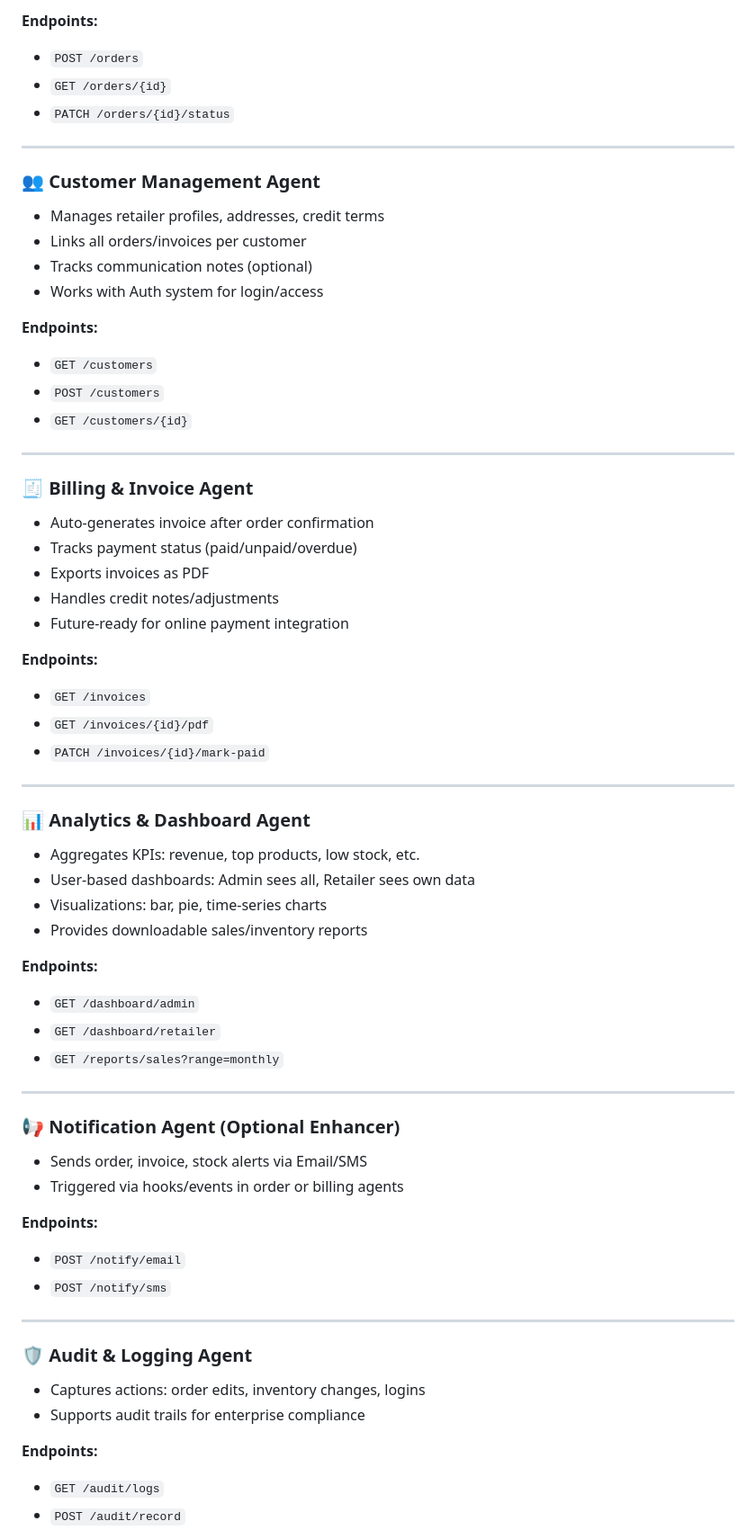
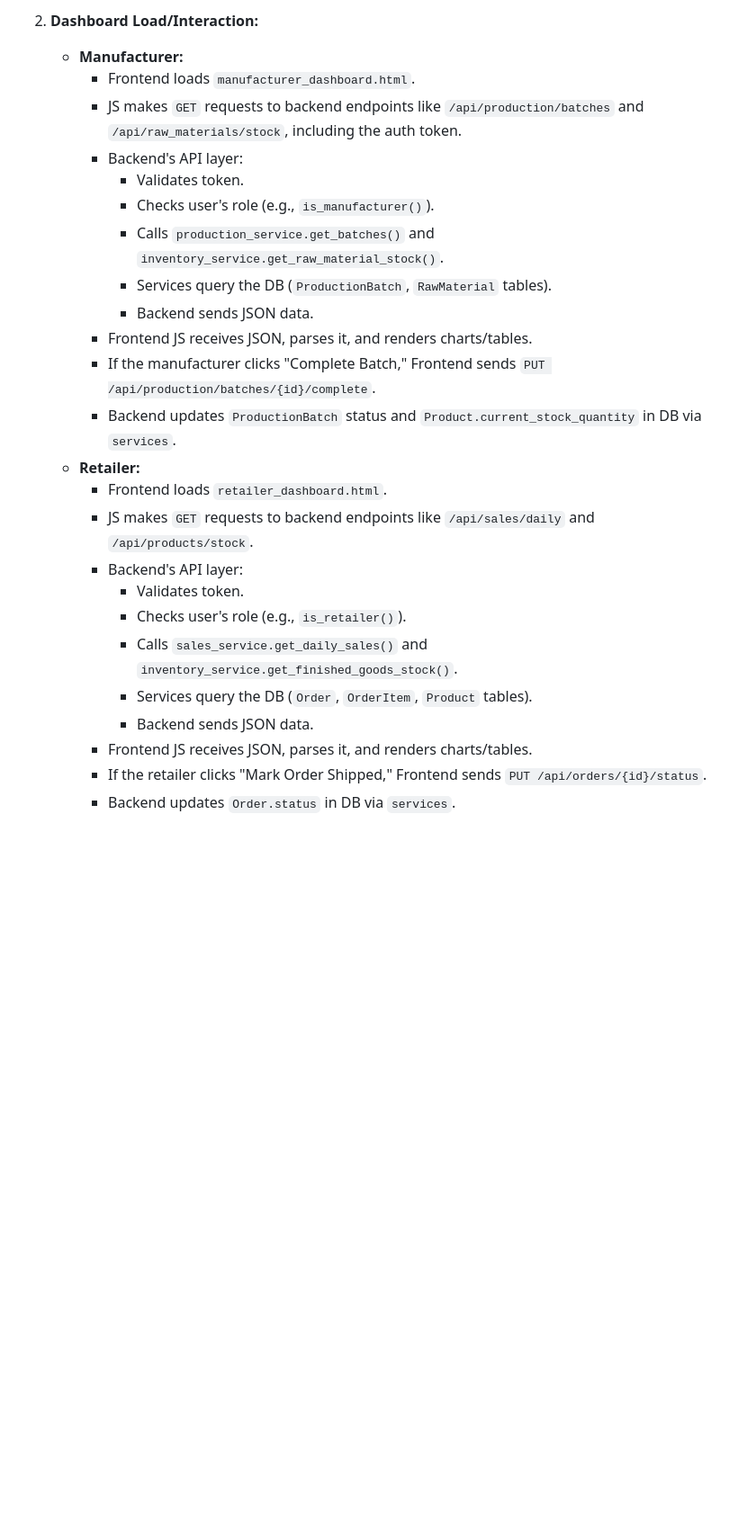
Before and after one commit to yashas-13/arivu, a Markdown page: AGENTS.md, the part around one of its changes. Shown at 90% size. Rendered like a GitHub page; blank space fills up the shorter version.

```diff
--- a/AGENTS.md
+++ b/AGENTS.md
@@ -65,77 +85,27 @@ This SCMS is designed to automate and streamline Arivu Foods’ B2B operations b
 
-**Endpoints:**
+2.  **Dashboard Load/Interaction:**
+    * **Manufacturer:**
+        * Frontend loads `manufacturer_dashboard.html`.
+        * JS makes `GET` requests to backend endpoints like `/api/production/batches` and `/api/raw_materials/stock`, including the auth token.
+        * Backend's API layer:
+            * Validates token.
+            * Checks user's role (e.g., `is_manufacturer()`).
+            * Calls `production_service.get_batches()` and `inventory_service.get_raw_material_stock()`.
+            * Services query the DB (`ProductionBatch`, `RawMaterial` tables).
+            * Backend sends JSON data.
+        * Frontend JS receives JSON, parses it, and renders charts/tables.
+        * If the manufacturer clicks "Complete Batch," Frontend sends `PUT /api/production/batches/{id}/complete`.
+        * Backend updates `ProductionBatch` status and `Product.current_stock_quantity` in DB via `services`.
+    * **Retailer:**
+        * Frontend loads `retailer_dashboard.html`.
+        * JS makes `GET` requests to backend endpoints like `/api/sales/daily` and `/api/products/stock`.
+        * Backend's API layer:
+            * Validates token.
+            * Checks user's role (e.g., `is_retailer()`).
+            * Calls `sales_service.get_daily_sales()` and `inventory_service.get_finished_goods_stock()`.
+            * Services query the DB (`Order`, `OrderItem`, `Product` tables).
+            * Backend sends JSON data.
+        * Frontend JS receives JSON, parses it, and renders charts/tables.
+        * If the retailer clicks "Mark Order Shipped," Frontend sends `PUT /api/orders/{id}/status`.
+        * Backend updates `Order.status` in DB via `services`.
 
-* `POST /orders`
-* `GET /orders/{id}`
-* `PATCH /orders/{id}/status`
-
----
-
-### 👥 Customer Management Agent
-
-* Manages retailer profiles, addresses, credit terms
-* Links all orders/invoices per customer
-* Tracks communication notes (optional)
-* Works with Auth system for login/access
-
-**Endpoints:**
-
-* `GET /customers`
-* `POST /customers`
-* `GET /customers/{id}`
-
----
-
-### 🧾 Billing & Invoice Agent
-
-* Auto-generates invoice after order confirmation
-* Tracks payment status (paid/unpaid/overdue)
-* Exports invoices as PDF
-* Handles credit notes/adjustments
-* Future-ready for online payment integration
-
-**Endpoints:**
-
-* `GET /invoices`
-* `GET /invoices/{id}/pdf`
-* `PATCH /invoices/{id}/mark-paid`
-
----
-
-### 📊 Analytics & Dashboard Agent
-
-* Aggregates KPIs: revenue, top products, low stock, etc.
-* User-based dashboards: Admin sees all, Retailer sees own data
-* Visualizations: bar, pie, time-series charts
-* Provides downloadable sales/inventory reports
-
-**Endpoints:**
-
-* `GET /dashboard/admin`
-* `GET /dashboard/retailer`
-* `GET /reports/sales?range=monthly`
-
----
-
-### 📢 Notification Agent (Optional Enhancer)
-
-* Sends order, invoice, stock alerts via Email/SMS
-* Triggered via hooks/events in order or billing agents
-
-**Endpoints:**
-
-* `POST /notify/email`
-* `POST /notify/sms`
-
----
-
-### 🛡️ Audit & Logging Agent
-
-* Captures actions: order edits, inventory changes, logins
-* Supports audit trails for enterprise compliance
-
-**Endpoints:**
-
-* `GET /audit/logs`
-* `POST /audit/record`
-
```
Also changed, not shown: other parts of AGENTS.md (+68 -103 lines).
